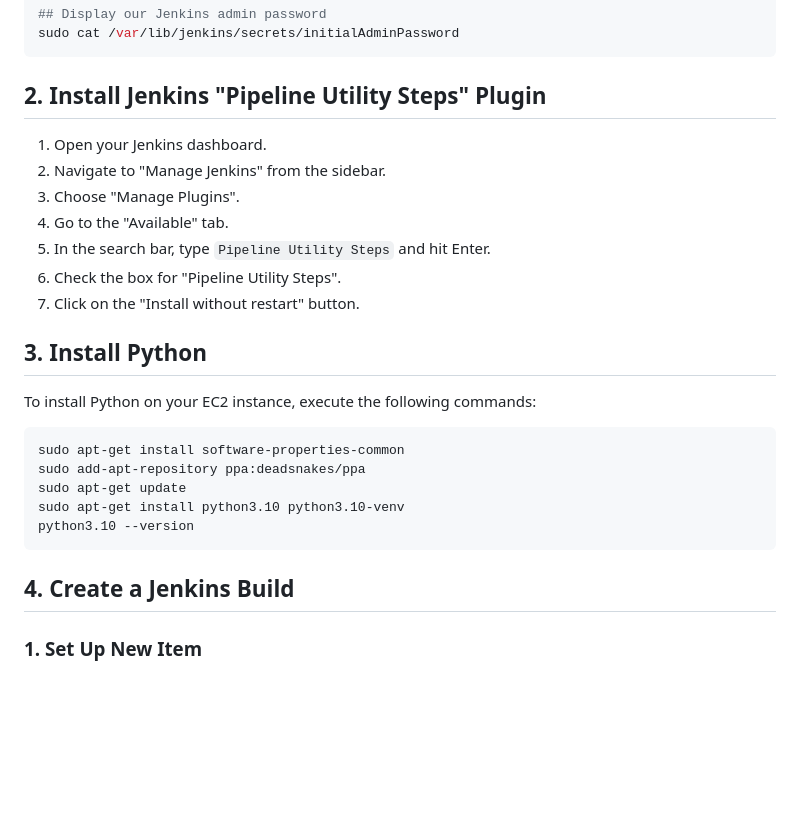
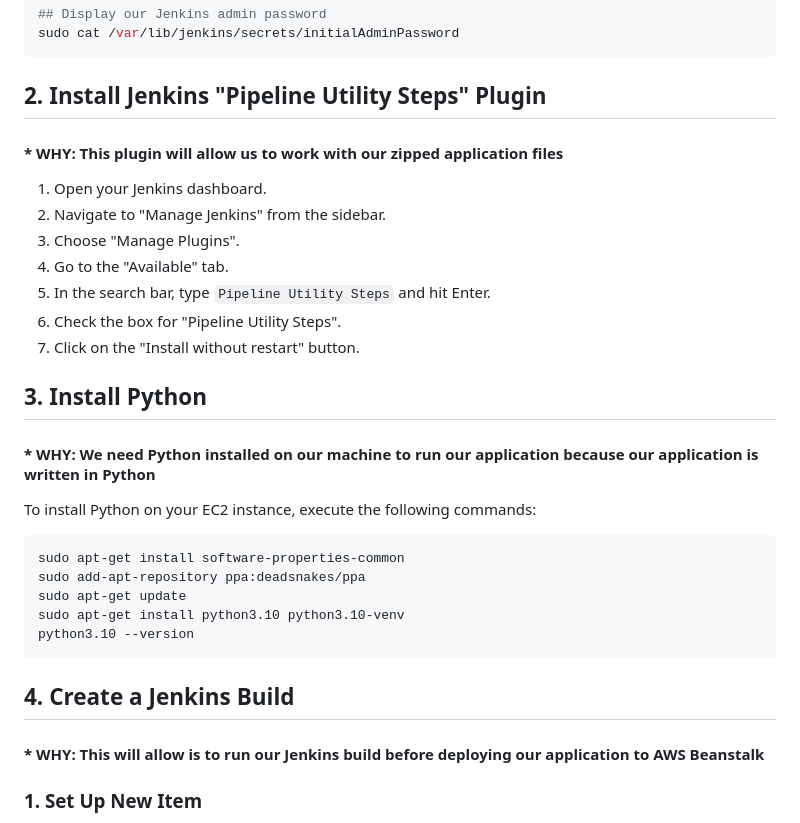
Before and after one commit to djtoler/URL-Shortener-Deployment2, a Markdown page: Deployment2JenkinsMarkdown.md, the part around the change. Rendered like a GitHub page; blank space fills up the shorter version.

`````diff
--- a/Deployment2JenkinsMarkdown.md
+++ b/Deployment2JenkinsMarkdown.md
@@ -33,6 +33,7 @@ sudo cat /var/lib/jenkins/secrets/initialAdminPassword
 ````
 
 ## 2. Install Jenkins "Pipeline Utility Steps" Plugin
+#### * WHY: This plugin will allow us to work with our zipped application files
 
 1. Open your Jenkins dashboard.
 2. Navigate to "Manage Jenkins" from the sidebar.
@@ -43,6 +44,7 @@ sudo cat /var/lib/jenkins/secrets/initialAdminPassword
 7. Click on the "Install without restart" button.
 
 ## 3. Install Python
+#### * WHY: We need Python installed on our machine to run our application because our application is written in Python
 
 To install Python on your EC2 instance, execute the following commands:
 
@@ -56,6 +58,7 @@ python3.10 --version
 
 
 ## 4. Create a Jenkins Build
+#### * WHY: This will allow is to run our Jenkins build before deploying our application to AWS Beanstalk
 
 ### 1. **Set Up New Item**
 1. Click on 'New Item'.
`````
